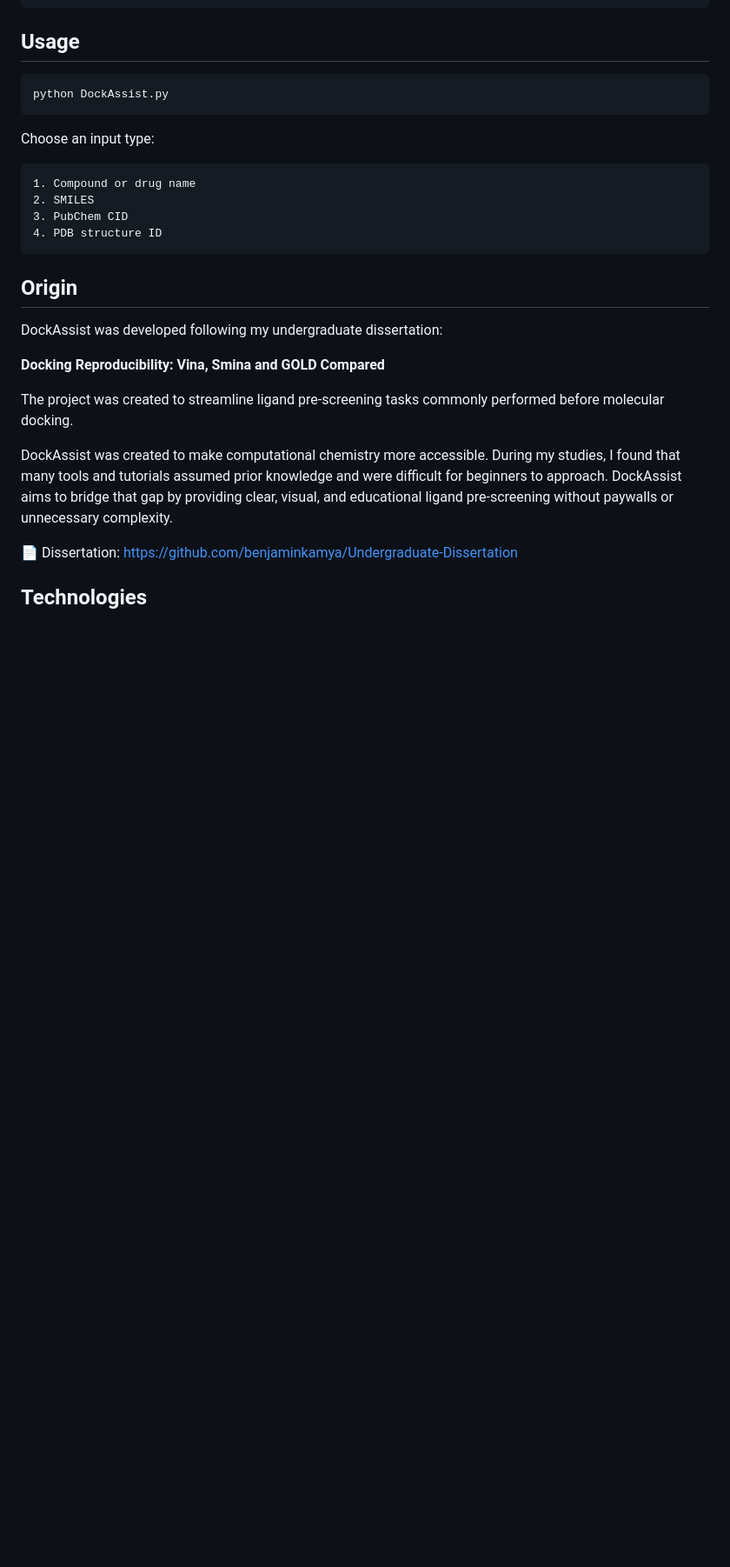
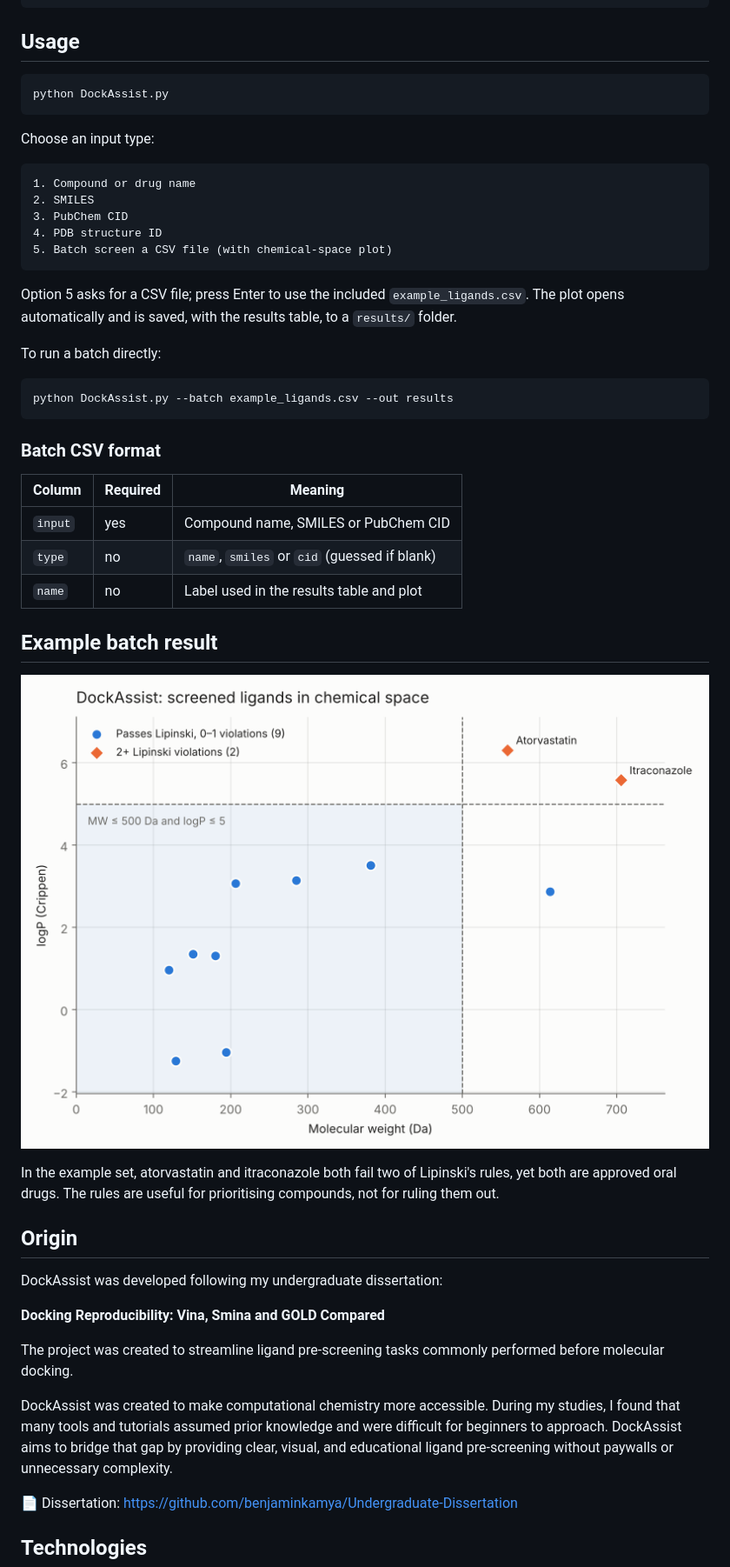
Before and after one commit to benjaminkamya/DockAssist, a Markdown page: README.md, the part around one of its changes. Shown at 87% size. Drawn GitHub-style; pictures changed too: chemical_space.png (added); blank space fills up the shorter version.

````diff
--- a/README.md
+++ b/README.md
@@ -33,7 +38,30 @@ Choose an input type:
 2. SMILES
 3. PubChem CID
 4. PDB structure ID
+5. Batch screen a CSV file (with chemical-space plot)
 ```
+
+Option 5 asks for a CSV file; press Enter to use the included `example_ligands.csv`. The plot opens automatically and is saved, with the results table, to a `results/` folder.
+
+To run a batch directly:
+
+```bash
+python DockAssist.py --batch example_ligands.csv --out results
+```
+
+### Batch CSV format
+
+| Column | Required | Meaning |
+|---|---|---|
+| `input` | yes | Compound name, SMILES or PubChem CID |
+| `type` | no | `name`, `smiles` or `cid` (guessed if blank) |
+| `name` | no | Label used in the results table and plot |
+
+## Example batch result
+
+![Screened ligands in chemical space](chemical_space.png)
+
+In the example set, atorvastatin and itraconazole both fail two of Lipinski's rules, yet both are approved oral drugs. The rules are useful for prioritising compounds, not for ruling them out.
 
 ## Origin
 
````
Also changed, not shown: other parts of README.md (+8 -1 lines), 4 other files.
